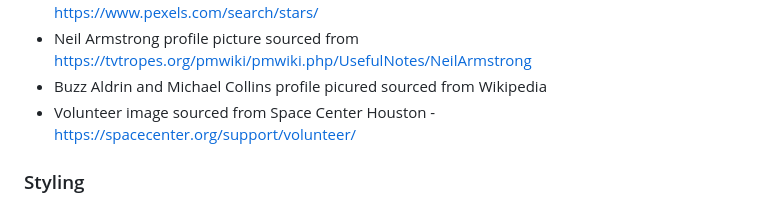
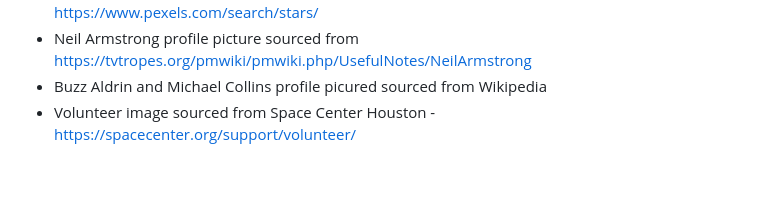
Before and after one commit to cgalpin92/project-portfolio1-moonlandingmuseum, a Markdown page: README.md, the part around the change. Rendered like a GitHub page; blank space fills up the shorter version.

```diff
--- a/README.md
+++ b/README.md
@@ -210,6 +210,3 @@ The live link can be found here - https://code-institute-org.github.io/love-runn
  - Neil Armstrong profile picture sourced from https://tvtropes.org/pmwiki/pmwiki.php/UsefulNotes/NeilArmstrong
  - Buzz Aldrin and Michael Collins profile picured sourced from Wikipedia
  - Volunteer image sourced from Space Center Houston - https://spacecenter.org/support/volunteer/
-
-
-### Styling
```
